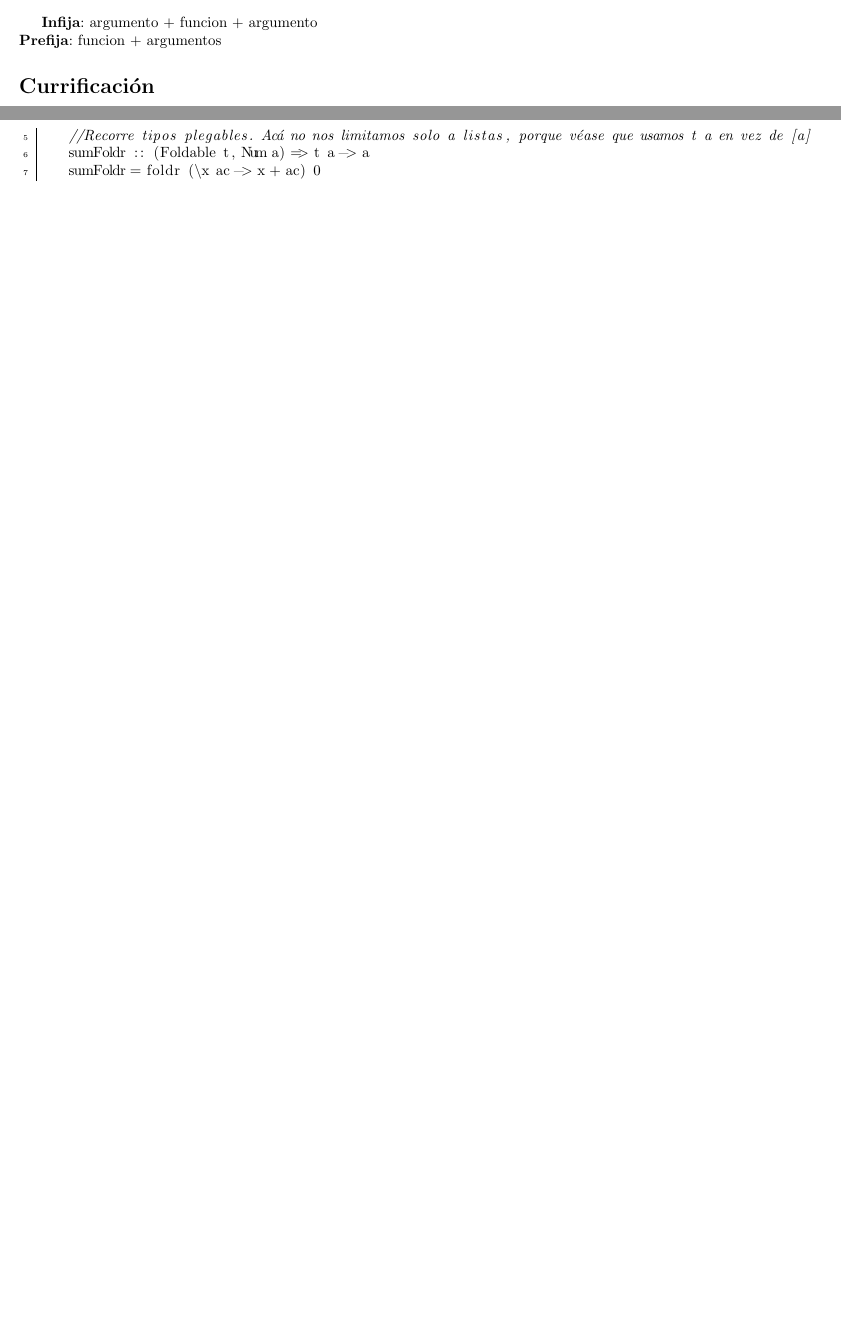
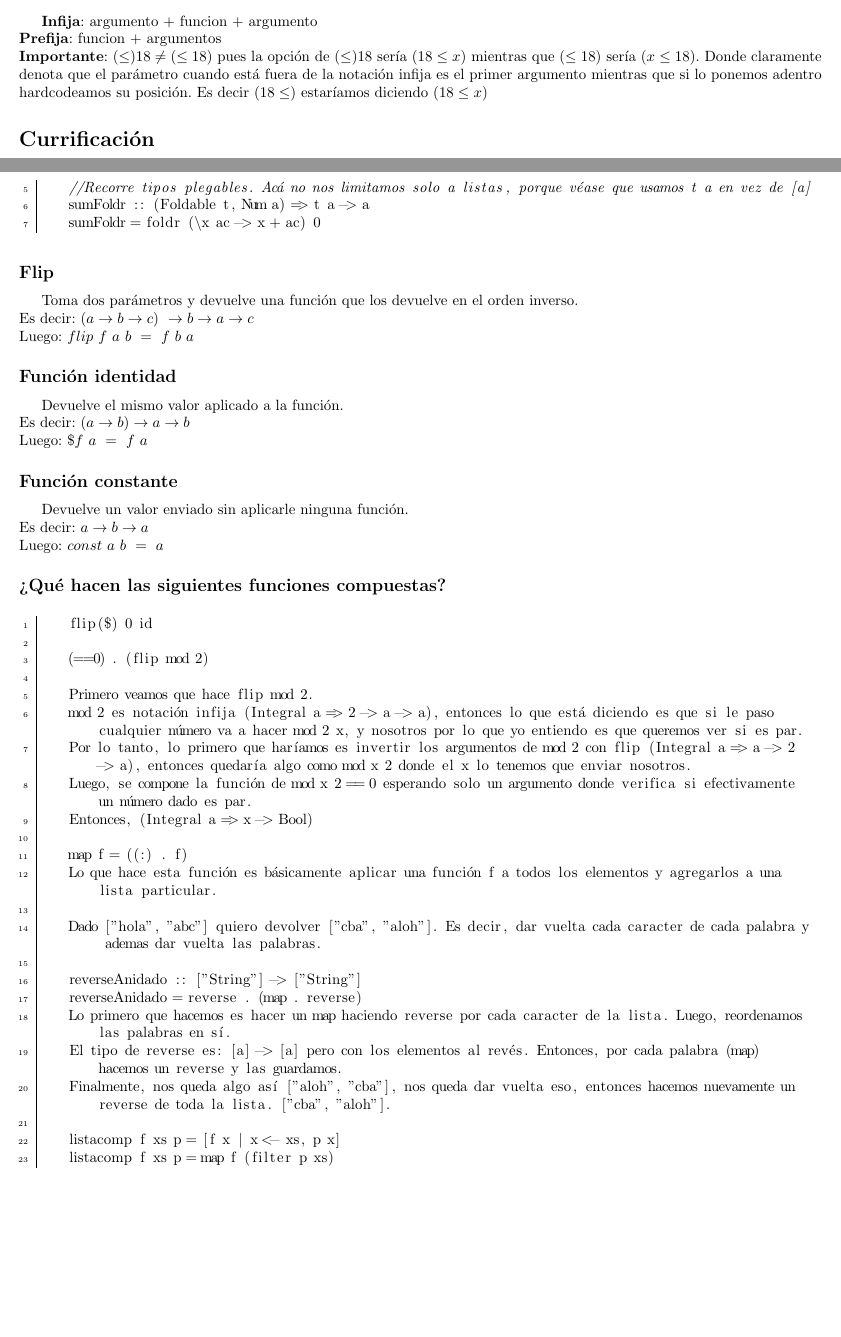
Before and after one commit to tomihq/plp, a LaTeX CV (resumen.tex): two parts of pages 5 and 13 of 13, joined at a grey line, cut so that both start at the same text, the shorter picture padded with empty space. Compiled offline with pdfLaTeX.

Commit message:
add: practica

```diff
--- a/resumen.tex
+++ b/resumen.tex
@@ -235,7 +235,8 @@ Considerando este orden:
 En la segunda aplicación ¡nunca caemos en el caso 2! y esto es importante porque sabemos que si tiene 1 cae siempre en la primera.
 \section*{Notación Infija \& Notación Prefija}
 \textbf{Infija}: argumento + funcion + argumento \\
-\textbf{Prefija}: funcion + argumentos
+\textbf{Prefija}: funcion + argumentos \\
+\textbf{Importante}: $(\le) 18 \neq (\le 18)$ pues la opción de $(\le) 18$ sería $(18 \le x)$ mientras que $(\le 18)$ sería $(x \le 18)$. Donde claramente denota que el parámetro cuando está fuera de la notación infija es el primer argumento mientras que si lo ponemos adentro hardcodeamos su posición. Es decir $(18 \le)$ estaríamos diciendo $(18 \le x)$
 \section*{Currificación}
 Una función es currificada cuando tiene la siguiente forma $ ab :: Int -> Int -> Int $ \\
 Esto puede parecer que recibe 2 parámetros y devuelve uno, pero en realidad lo que hace es básicamente por cada parámetro asociar a la izquierda y hacer una función por cada parámetro. \\
@@ -596,4 +599,42 @@ Esto quiere decir que vamos a llamar a sumarUncurry que recibe la tupla, ahora s
     sumFoldr :: (Foldable t, Num a) => t a -> a
     sumFoldr = foldr (\x ac -> x + ac) 0
 \end{lstlisting}
+\subsection*{Flip}
+Toma dos parámetros y devuelve una función que los devuelve en el orden inverso. \\
+Es decir: $(a \rightarrow b \rightarrow c) \ \rightarrow b \rightarrow a \rightarrow c$ \\
+Luego: $ flip \ f \ a \ b \ = \ f \ b \ a $
+\subsection*{Función identidad}
+Devuelve el mismo valor aplicado a la función. \\
+Es decir: $(a  \rightarrow b)  \rightarrow a \rightarrow b$ \\
+Luego: $ \$ f \ a \ = \ f \ a  $
+\subsection*{Función constante}
+Devuelve un valor enviado sin aplicarle ninguna función. \\
+Es decir: $a \rightarrow b \rightarrow a$ \\
+Luego: $const \ a \ b \ = \ a$
+\subsection*{¿Qué hacen las siguientes funciones compuestas?}
+\begin{lstlisting}
+    flip($) 0 id
+
+    (==0) . (flip mod 2)
+
+    Primero veamos que hace flip mod 2.
+    mod 2 es notación infija (Integral a => 2 -> a -> a), entonces lo que está diciendo es que si le paso cualquier número va a hacer mod 2 x, y nosotros por lo que yo entiendo es que queremos ver si es par.
+    Por lo tanto, lo primero que haríamos es invertir los argumentos de mod 2 con flip (Integral a => a -> 2 -> a), entonces quedaría algo como mod x 2 donde el x lo tenemos que enviar nosotros.
+    Luego, se compone la función de mod x 2 == 0 esperando solo un argumento donde verifica si efectivamente un número dado es par.
+    Entonces, (Integral a => x -> Bool)
+
+    map f = ((:) . f)
+    Lo que hace esta función es básicamente aplicar una función f a todos los elementos y agregarlos a una lista particular.
+
+    Dado ["hola", "abc"] quiero devolver ["cba", "aloh"]. Es decir, dar vuelta cada caracter de cada palabra y ademas dar vuelta las palabras.
+
+    reverseAnidado :: ["String"] -> ["String"]
+    reverseAnidado = reverse . (map . reverse)
+    Lo primero que hacemos es hacer un map haciendo reverse por cada caracter de la lista. Luego, reordenamos las palabras en sí.
+    El tipo de reverse es: [a] -> [a] pero con los elementos al revés. Entonces, por cada palabra (map) hacemos un reverse y las guardamos.
+    Finalmente, nos queda algo así ["aloh", "cba"], nos queda dar vuelta eso, entonces hacemos nuevamente un reverse de toda la lista. ["cba", "aloh"].
+
+    listacomp f xs p = [f x | x <- xs, p x]
+    listacomp f xs p = map f (filter p xs)
+\end{lstlisting}
 \end{document}
```
Also changed, not shown: resumen.pdf, resumen.tex (8 more changed lines), 5 other files.
